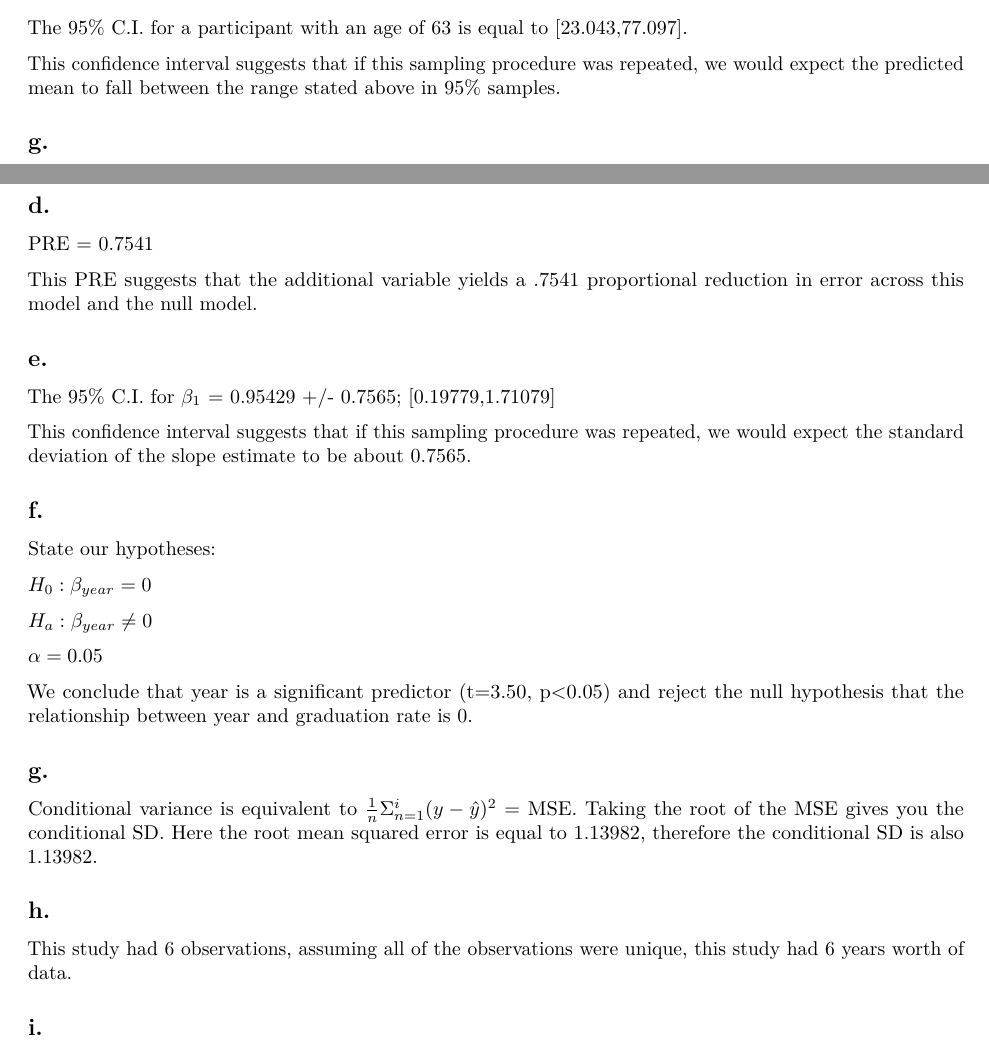
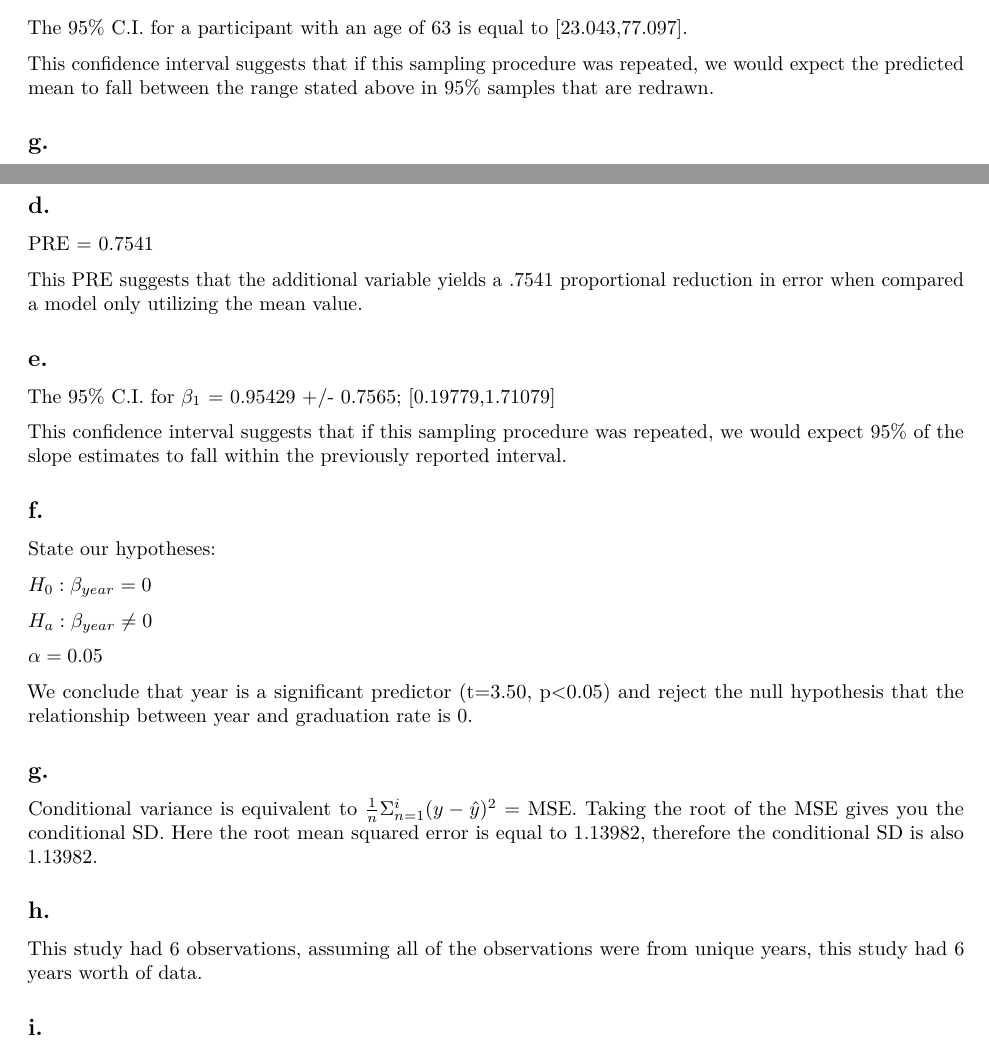
Before and after one commit to adrose/Psych5013, an R Markdown document (Quiz1/Quiz1.Rmd): two parts of pages 2 and 3 of 8, joined at a grey line, cut so that both start at the same text. Rendered offline with R 4.5, knitr and Pandoc, then LaTeX, with nearby package versions.

Commit message:
Fin... I think

```diff
--- a/Quiz1/Quiz1.Rmd
+++ b/Quiz1/Quiz1.Rmd
@@ -91,7 +91,7 @@ This confidence interval suggests that if this sampling procedure was repeated,
 ## f.
 The 95% C.I. for a participant with an age of 63 is equal to [`r 142.68 - 1.899*63`,`r 142.68 - 1.041*63`].
 
-This confidence interval suggests that if this sampling procedure was repeated, we would expect the predicted mean to fall between the range stated above in 95% samples.
+This confidence interval suggests that if this sampling procedure was repeated, we would expect the predicted mean to fall between the range stated above in 95% samples that are redrawn.
 
 ## g.
 The residual is equal to $Y - \hat{Y}$ = 45 - `r 142.68 - 1.47*60` = `r 45 - (142.68 - 1.47*60)`
@@ -126,12 +126,12 @@ Here the residual is 1.5, meaning the value was underpredicted by 1.5%.
 ## d.
 PRE = 0.7541
 
-This PRE suggests that the additional variable yields a .7541 proportional reduction in error across this model and the null model.
+This PRE suggests that the additional variable yields a .7541 proportional reduction in error when compared a model only utilizing the mean value.
 
 ## e.
 The 95% C.I. for ${\beta}_1$ = 0.95429 +/- `r round(qt(p = .975, df=4) * 0.27247, 4)`; [`r 0.95429-round(qt(p = .975, df=4) * 0.27247, 4)`,`r 0.95429+round(qt(p = .975, df=4) * 0.27247, 4)`]
 
-This confidence interval suggests that if this sampling procedure was repeated, we would expect the standard deviation of the slope estimate to be about `r round(qt(p = .975, df=4) * 0.27247, 4)`.
+This confidence interval suggests that if this sampling procedure was repeated, we would expect 95% of the slope estimates to fall within the previously reported interval.
 
 ## f.
 State our hypotheses:
@@ -150,7 +150,7 @@ Conditional variance is equivalent to $\frac{1}{n}\Sigma_{n=1}^{i}(y-\hat{y})^2$
 
 ## h.
 
-This study had 6 observations, assuming all of the observations were unique, this study had 6 years worth of data.
+This study had 6 observations, assuming all of the observations were from unique years, this study had 6 years worth of data.
 
 ## i.
 
```
Also changed, not shown: Quiz1/Quiz1.pdf, Quiz1/Quiz1.Rmd (7 more changed lines).
